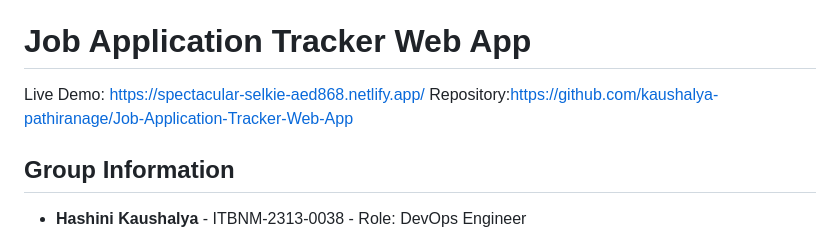
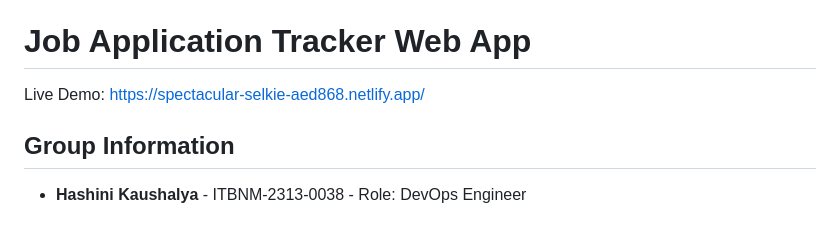
Before and after one commit to kaushalya-pathiranage/Job-Application-Tracker-Web-App, a Markdown page: README.md, the part around the change. Rendered like a GitHub page.

```diff
--- a/README.md
+++ b/README.md
@@ -2,7 +2,7 @@
 Job Application Tracker Web App built using Git, GitHub Actions CI/CD, and cloud deployment for Advanced DevOps assignment.
 # Job Application Tracker Web App
 Live Demo: https://spectacular-selkie-aed868.netlify.app/
-Repository:https://github.com/kaushalya-pathiranage/Job-Application-Tracker-Web-App
+
 ## Group Information
 - **Hashini Kaushalya** - ITBNM-2313-0038 - Role: DevOps Engineer
 - **Dimasha Thathsarani** - ITBNM-2313-0081 - Role: Full-Stack Developer
```
